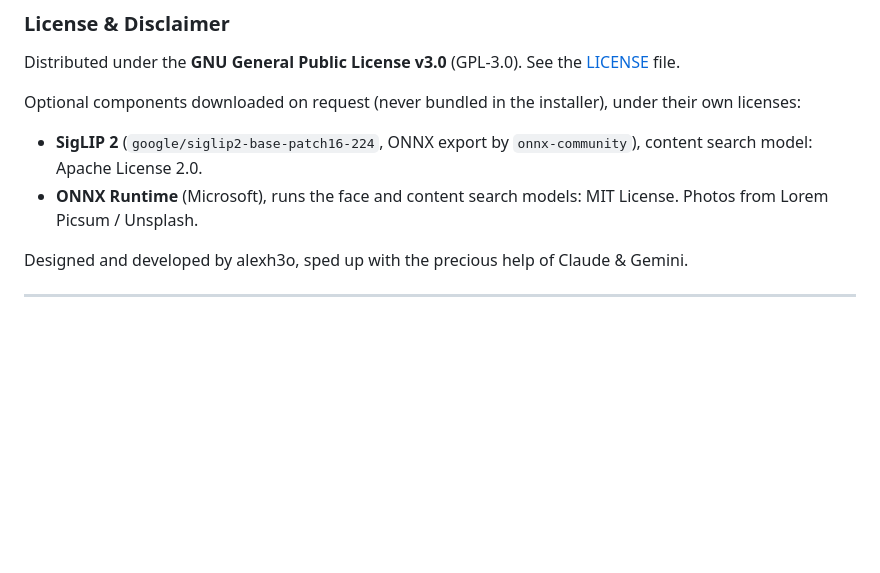
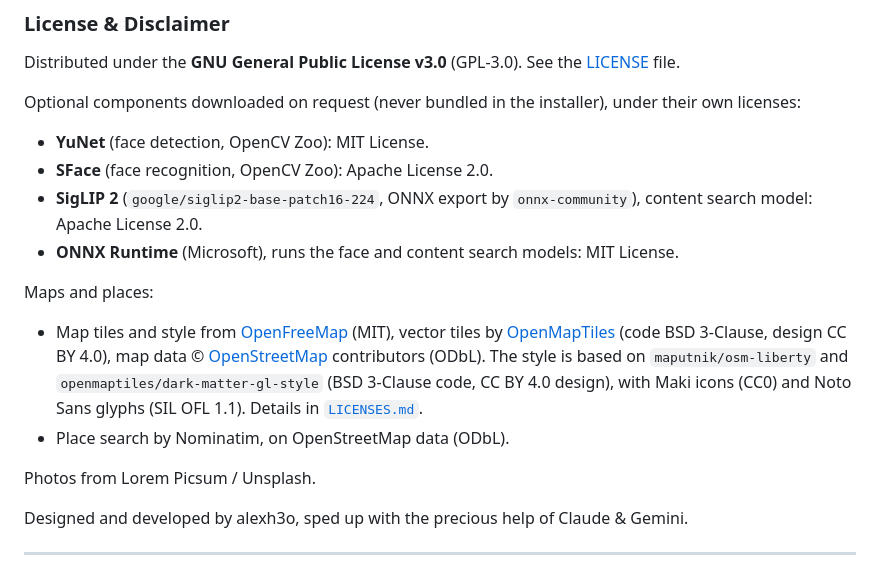
Before and after one commit to alexh3o/photoboggan, a Markdown page: README.md, the part around the change. Rendered like a GitHub page; blank space fills up the shorter version.

Commit message:
docs(readme): add face model and map licenses

```diff
--- a/README.md
+++ b/README.md
@@ -82,8 +82,16 @@ Distributed under the **GNU General Public License v3.0** (GPL-3.0). See the [LI
 
 Optional components downloaded on request (never bundled in the installer), under their own licenses:
 
+- **YuNet** (face detection, OpenCV Zoo): MIT License.
+- **SFace** (face recognition, OpenCV Zoo): Apache License 2.0.
 - **SigLIP 2** (`google/siglip2-base-patch16-224`, ONNX export by `onnx-community`), content search model: Apache License 2.0.
 - **ONNX Runtime** (Microsoft), runs the face and content search models: MIT License.
+
+Maps and places:
+
+- Map tiles and style from [OpenFreeMap](https://openfreemap.org) (MIT), vector tiles by [OpenMapTiles](https://openmaptiles.org) (code BSD 3-Clause, design CC BY 4.0), map data © [OpenStreetMap](https://www.openstreetmap.org/copyright) contributors (ODbL). The style is based on `maputnik/osm-liberty` and `openmaptiles/dark-matter-gl-style` (BSD 3-Clause code, CC BY 4.0 design), with Maki icons (CC0) and Noto Sans glyphs (SIL OFL 1.1). Details in [`LICENSES.md`](src-tauri/resources/map-style/LICENSES.md).
+- Place search by Nominatim, on OpenStreetMap data (ODbL).
+
 Photos from Lorem Picsum / Unsplash.
 
 Designed and developed by alexh3o, sped up with the precious help of Claude & Gemini.
```
